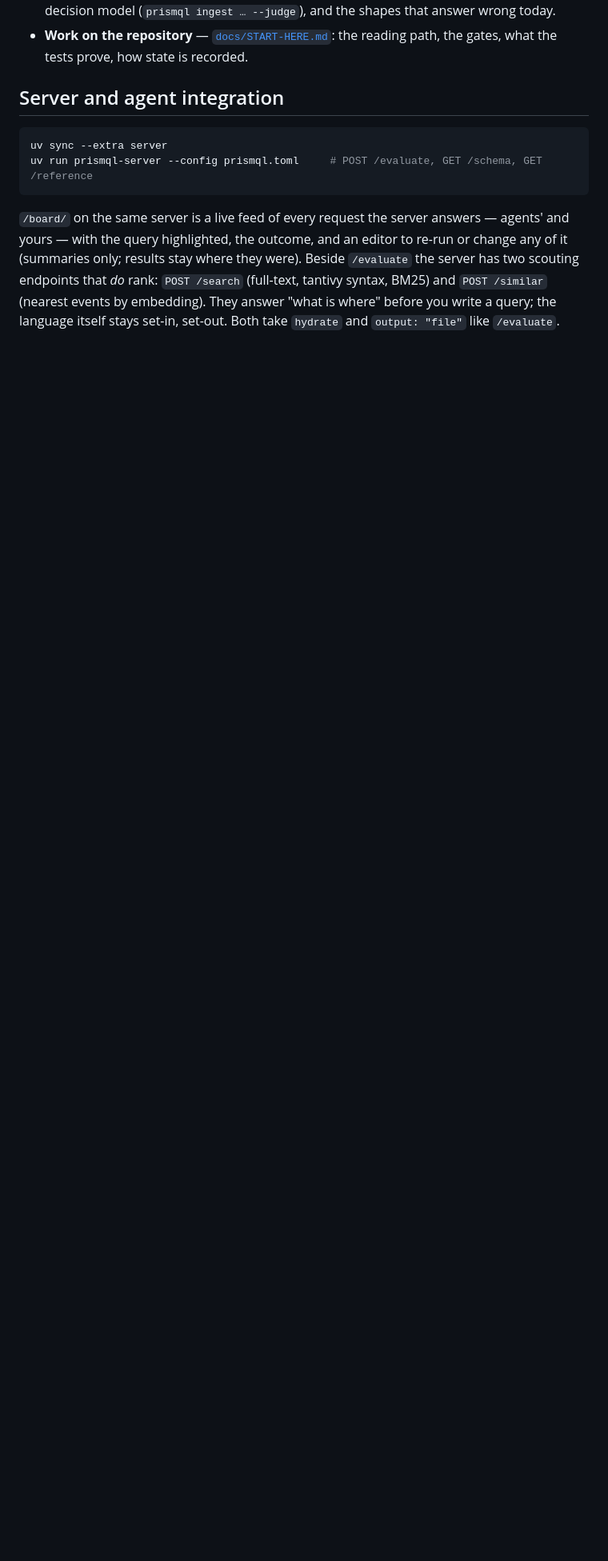
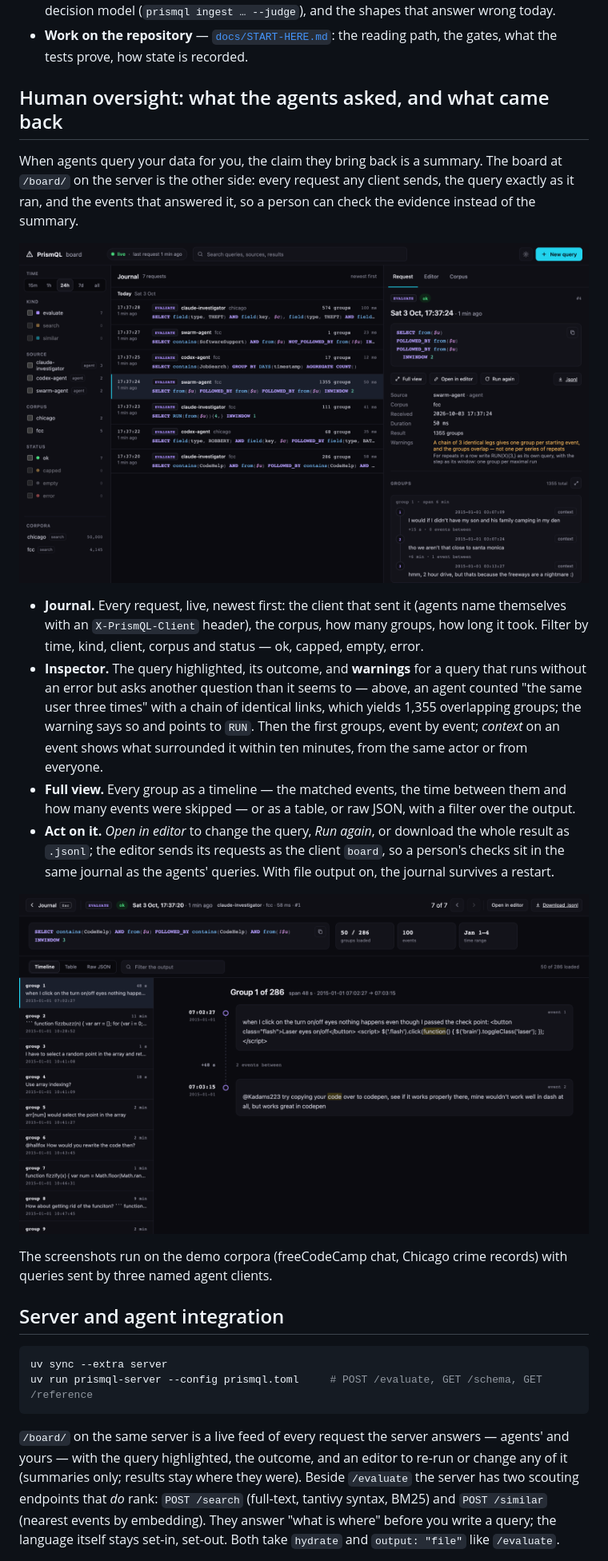
Before and after one commit to mechanicpanic/prismql, a Markdown page: README.md, the part around the change. Shown at 80% size. Drawn GitHub-style; pictures changed too: docs/assets/board-fullview.png (added), docs/assets/board-warning.png (added); blank space fills up the shorter version.

Commit message:
Show the board as the human's side of agent queries
Screenshots of the board (journal of named agent clients, an inspector
with a warning, the full view as a timeline) taken on the demo corpora,
and a section on what a person checks there: the query as it ran, the
groups that answered it, warnings for queries that ask another question,
and how to re-run or change one.

Co-Authored-By: Claude Opus 5.5 (1M context) <noreply@anthropic.com>
Claude-Session: https://claude.ai/code/session_019NPd7KE7AeWr5TKgkuFG2L

```diff
--- a/README.md
+++ b/README.md
@@ -138,6 +138,43 @@ of encoding at start. Details in `docs/USER-GUIDE.md`, section 2.
   answer wrong today.
 - **Work on the repository** — [`docs/START-HERE.md`](docs/START-HERE.md):
   the reading path, the gates, what the tests prove, how state is recorded.
+
+## Human oversight: what the agents asked, and what came back
+
+When agents query your data for you, the claim they bring back is a
+summary. The board at `/board/` on the server is the other side: every
+request any client sends, the query exactly as it ran, and the events that
+answered it, so a person can check the evidence instead of the summary.
+
+<p align="center">
+  <img src="docs/assets/board-warning.png" alt="PrismQL board: a journal of queries from three named agents, and the inspector of one request showing a warning that its chain of identical links counts overlapping groups, with the advice to use RUN" width="900">
+</p>
+
+- **Journal.** Every request, live, newest first: the client that sent it
+  (agents name themselves with an `X-PrismQL-Client` header), the corpus,
+  how many groups, how long it took. Filter by time, kind, client, corpus
+  and status — ok, capped, empty, error.
+- **Inspector.** The query highlighted, its outcome, and **warnings** for a
+  query that runs without an error but asks another question than it
+  seems to — above, an agent counted "the same user three times" with a
+  chain of identical links, which yields 1,355 overlapping groups; the
+  warning says so and points to `RUN`. Then the first groups, event by
+  event; *context* on an event shows what surrounded it within ten minutes,
+  from the same actor or from everyone.
+- **Full view.** Every group as a timeline — the matched events, the time
+  between them and how many events were skipped — or as a table, or raw
+  JSON, with a filter over the output.
+- **Act on it.** *Open in editor* to change the query, *Run again*, or
+  download the whole result as `.jsonl`; the editor sends its requests as
+  the client `board`, so a person's checks sit in the same journal as the
+  agents' queries. With file output on, the journal survives a restart.
+
+<p align="center">
+  <img src="docs/assets/board-fullview.png" alt="PrismQL board full view: 286 groups of one agent query on a chat corpus, the first group shown as a timeline of two messages 48 seconds apart with two events between them" width="900">
+</p>
+
+The screenshots run on the demo corpora (freeCodeCamp chat, Chicago crime
+records) with queries sent by three named agent clients.
 
 ## Server and agent integration
 
```
